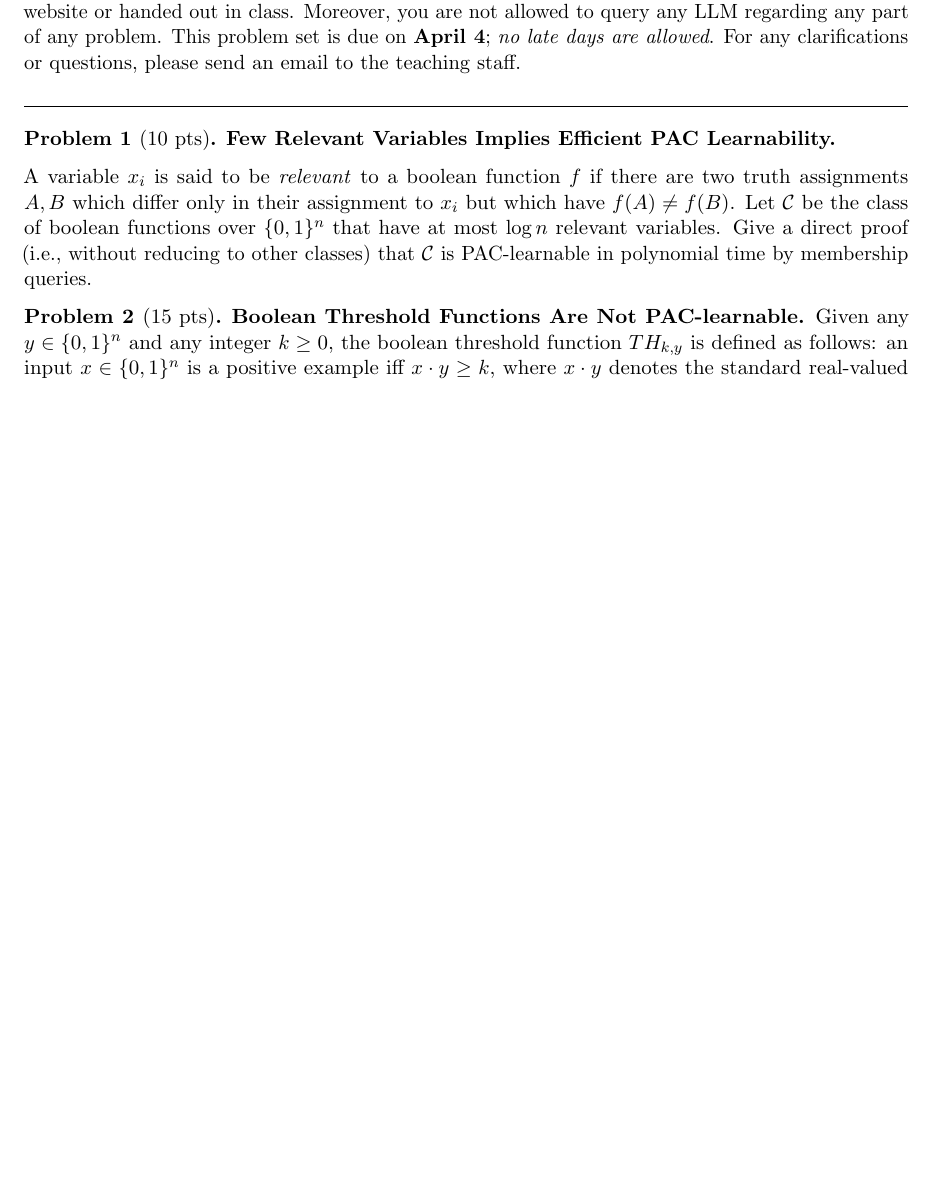
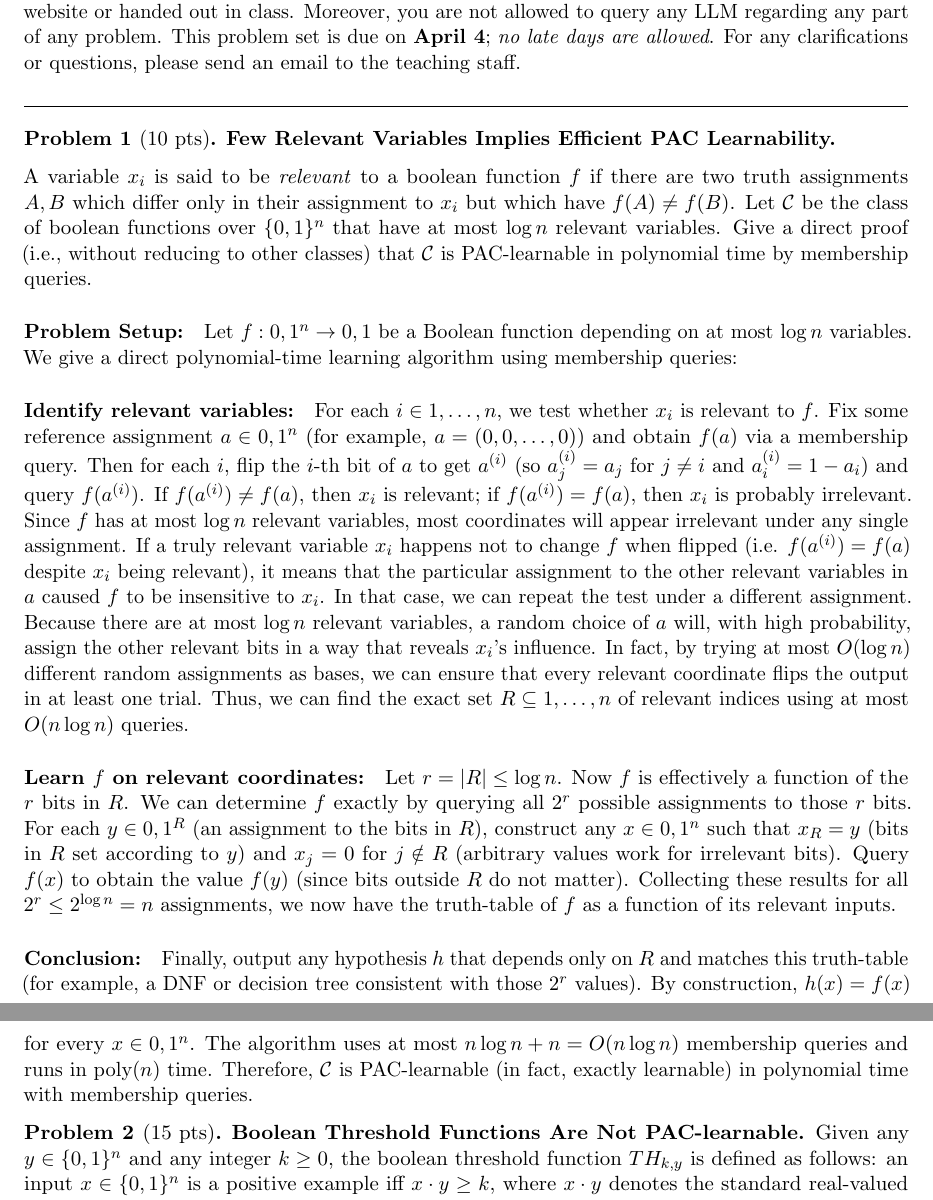
Before and after one commit to fiidalgo/cs2280, a LaTeX problem sheet (hw4/hw4.tex): part of page 1 of 2 before the commit and two parts of pages 1 and 2 of 3 after it, the two joined at a grey line, cut so that both start at the same text, the shorter picture padded with empty space. Compiled offline with pdfLaTeX.

Commit message:
HW4 Q1/5 complete

```diff
--- a/hw4/hw4.tex
+++ b/hw4/hw4.tex
@@ -50,7 +50,13 @@ A variable $x_i$ is said to be \textit{relevant} to a boolean function $f$ if th
 
 \end{problem}
 
+\paragraph{Problem Setup:} Let $f:{0,1}^n \to {0,1}$ be a Boolean function depending on at most $\log n$ variables. We give a direct polynomial-time learning algorithm using membership queries:
 
+\paragraph{Identify relevant variables:} For each $i\in{1,\ldots,n}$, we test whether $x_i$ is relevant to $f$. Fix some reference assignment $a\in{0,1}^n$ (for example, $a=(0,0,\dots,0)$) and obtain $f(a)$ via a membership query. Then for each $i$, flip the $i$-th bit of $a$ to get $a^{(i)}$ (so $a^{(i)}_j = a_j$ for $j\neq i$ and $a^{(i)}_i = 1- a_i$) and query $f(a^{(i)})$. If $f(a^{(i)}) \neq f(a)$, then $x_i$ is relevant; if $f(a^{(i)}) = f(a)$, then $x_i$ is probably irrelevant. Since $f$ has at most $\log n$ relevant variables, most coordinates will appear irrelevant under any single assignment. If a truly relevant variable $x_i$ happens not to change $f$ when flipped (i.e. $f(a^{(i)}) = f(a)$ despite $x_i$ being relevant), it means that the particular assignment to the other relevant variables in $a$ caused $f$ to be insensitive to $x_i$. In that case, we can repeat the test under a different assignment. Because there are at most $\log n$ relevant variables, a random choice of $a$ will, with high probability, assign the other relevant bits in a way that reveals $x_i$’s influence. In fact, by trying at most $O(\log n)$ different random assignments as bases, we can ensure that every relevant coordinate flips the output in at least one trial. Thus, we can find the exact set $R \subseteq {1,\ldots,n}$ of relevant indices using at most $O(n \log n)$ queries.
+
+\paragraph{Learn $f$ on relevant coordinates:} Let $r = |R| \le \log n$. Now $f$ is effectively a function of the $r$ bits in $R$. We can determine $f$ exactly by querying all $2^r$ possible assignments to those $r$ bits. For each $y \in {0,1}^R$ (an assignment to the bits in $R$), construct any $x \in {0,1}^n$ such that $x_R = y$ (bits in $R$ set according to $y$) and $x_j = 0$ for $j \notin R$ (arbitrary values work for irrelevant bits). Query $f(x)$ to obtain the value $f(y)$ (since bits outside $R$ do not matter). Collecting these results for all $2^r \le 2^{\log n} = n$ assignments, we now have the truth-table of $f$ as a function of its relevant inputs.
+
+\paragraph{Conclusion:} Finally, output any hypothesis $h$ that depends only on $R$ and matches this truth-table (for example, a DNF or decision tree consistent with those $2^r$ values). By construction, $h(x) = f(x)$ for every $x \in {0,1}^n$. The algorithm uses at most $n\log n + n = O(n \log n)$ membership queries and runs in poly$(n)$ time. Therefore, $\mathcal{C}$ is PAC-learnable (in fact, exactly learnable) in polynomial time with membership queries.
 
 \begin{problem} [15 pts] \textbf{Boolean Threshold Functions Are Not PAC-learnable.} Given any $y \in \{0,1\}^n$ and any integer $k \geq 0$, the boolean threshold function $TH_{k,y}$ is defined as follows: an input $x \in \{0,1\}^n$ is a positive example iff $x \cdot y \geq k$, where $x \cdot y$ denotes the standard real-valued dot product of two $n$-dimensional vectors. Prove that if $\mathsf{NP} \neq \mathsf{RP}$ then the representation class of boolean threshold functions is not PAC learnable by boolean threshold functions.
 
```
Also changed, not shown: hw4/hw4.pdf.
